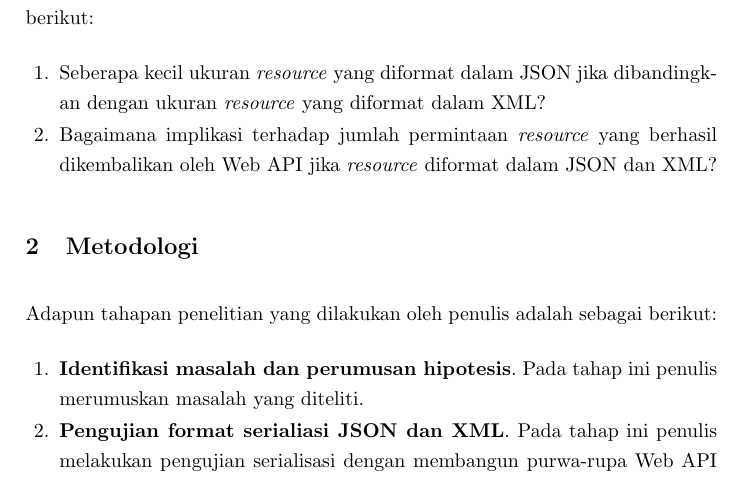
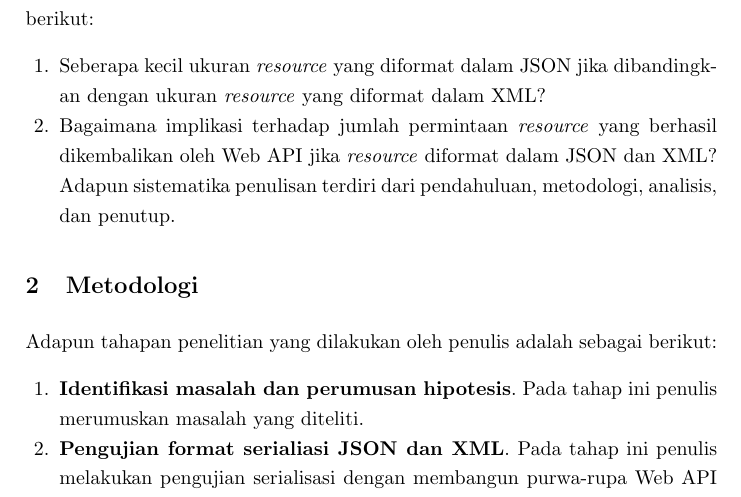
Before and after one commit to muhammadghazali/ghanoz-json-journal, a LaTeX paper (doc/journal.tex): part of page 2 of 7, cut so that both start at the same text. Compiled offline with pdfLaTeX.

Commit message:
menambahkan sistematika penulisan

```diff
--- a/doc/journal.tex
+++ b/doc/journal.tex
@@ -64,6 +64,8 @@ Web API dibangun dengan tujuan untuk membuka akses secara tidak langsung ke \tex
 \begin{enumerate}
   \item Seberapa kecil ukuran \textit{resource} yang diformat dalam JSON jika dibandingkan dengan ukuran \textit{resource} yang diformat dalam XML?
   \item Bagaimana implikasi terhadap jumlah permintaan  \textit{resource} yang berhasil dikembalikan oleh Web API jika \textit{resource} diformat dalam JSON dan XML?
+
+\onehalfspacing Adapun sistematika penulisan terdiri dari pendahuluan, metodologi, analisis, dan penutup.
 \end{enumerate}
 
 \section{Metodologi}
```
Also changed, not shown: doc/journal.pdf.
